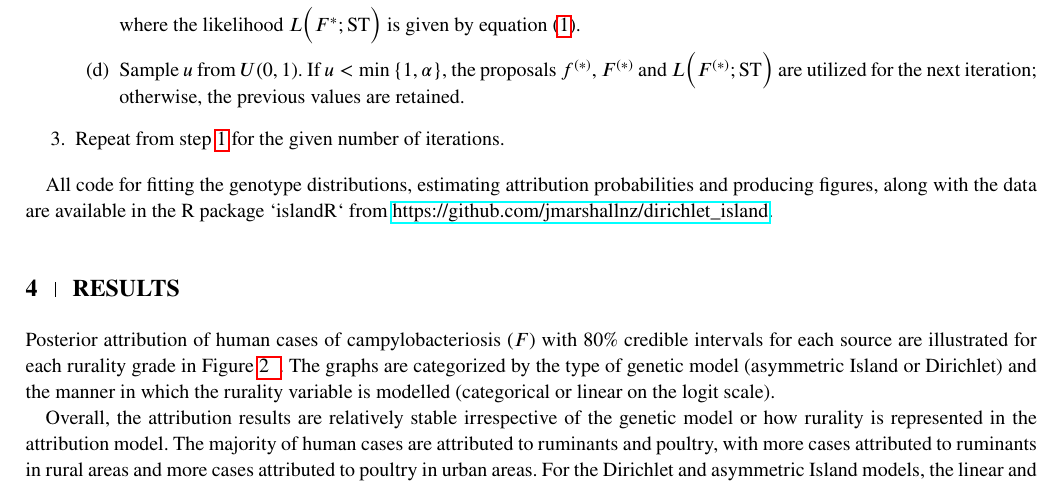
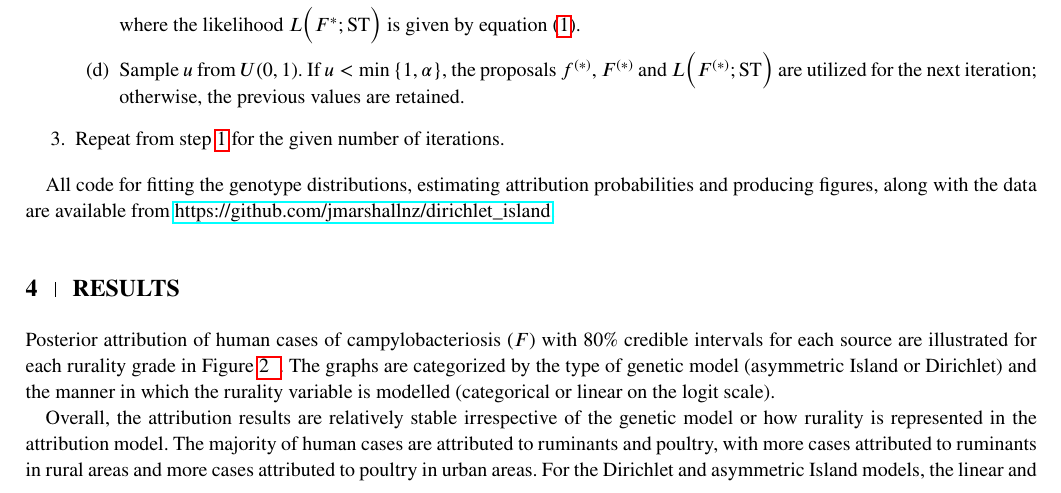
Before and after one commit to jmarshallnz/islandR, a LaTeX thesis (paper/finalish/article.tex): part of page 6 of 12, cut so that both start at the same text. Compiled offline with pdfLaTeX; a LaTeX package or settings file that is missing is left out.

Commit message:
drop islandR package reference

```diff
--- a/paper/finalish/article.tex
+++ b/paper/finalish/article.tex
@@ -223,7 +223,7 @@ where the likelihood $L\Big(F^*; \text{ST}\Big)$ is given by equation \eqref{Oli
 
 \end{enumerate}
 
-All code for fitting the genotype distributions, estimating attribution probabilities and producing figures, along with the data are available in the R package `islandR` from \url{https://github.com/jmarshallnz/dirichlet_island}.
+All code for fitting the genotype distributions, estimating attribution probabilities and producing figures, along with the data are available from \url{https://github.com/jmarshallnz/dirichlet_island}.
 
 \section{Results}
 
```
